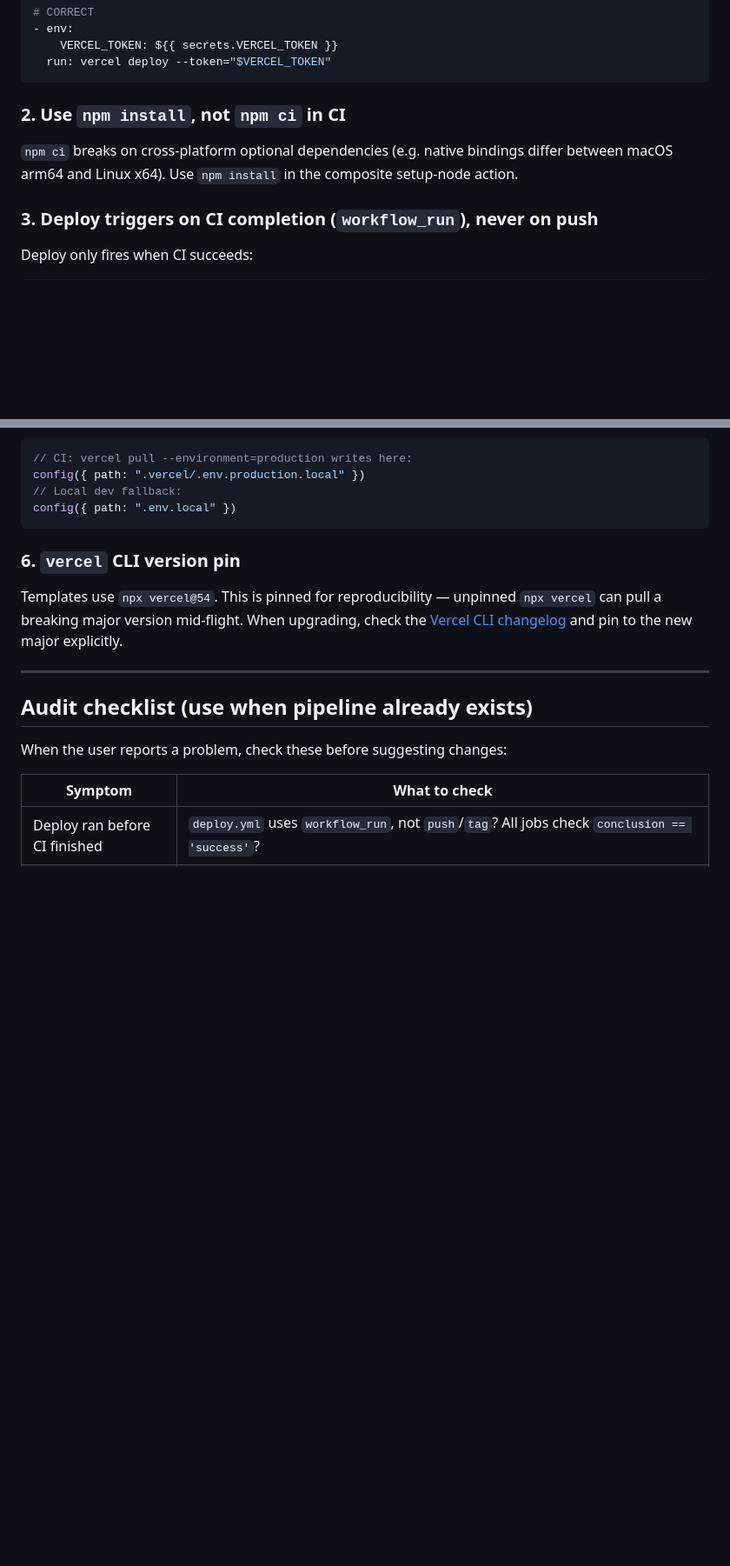
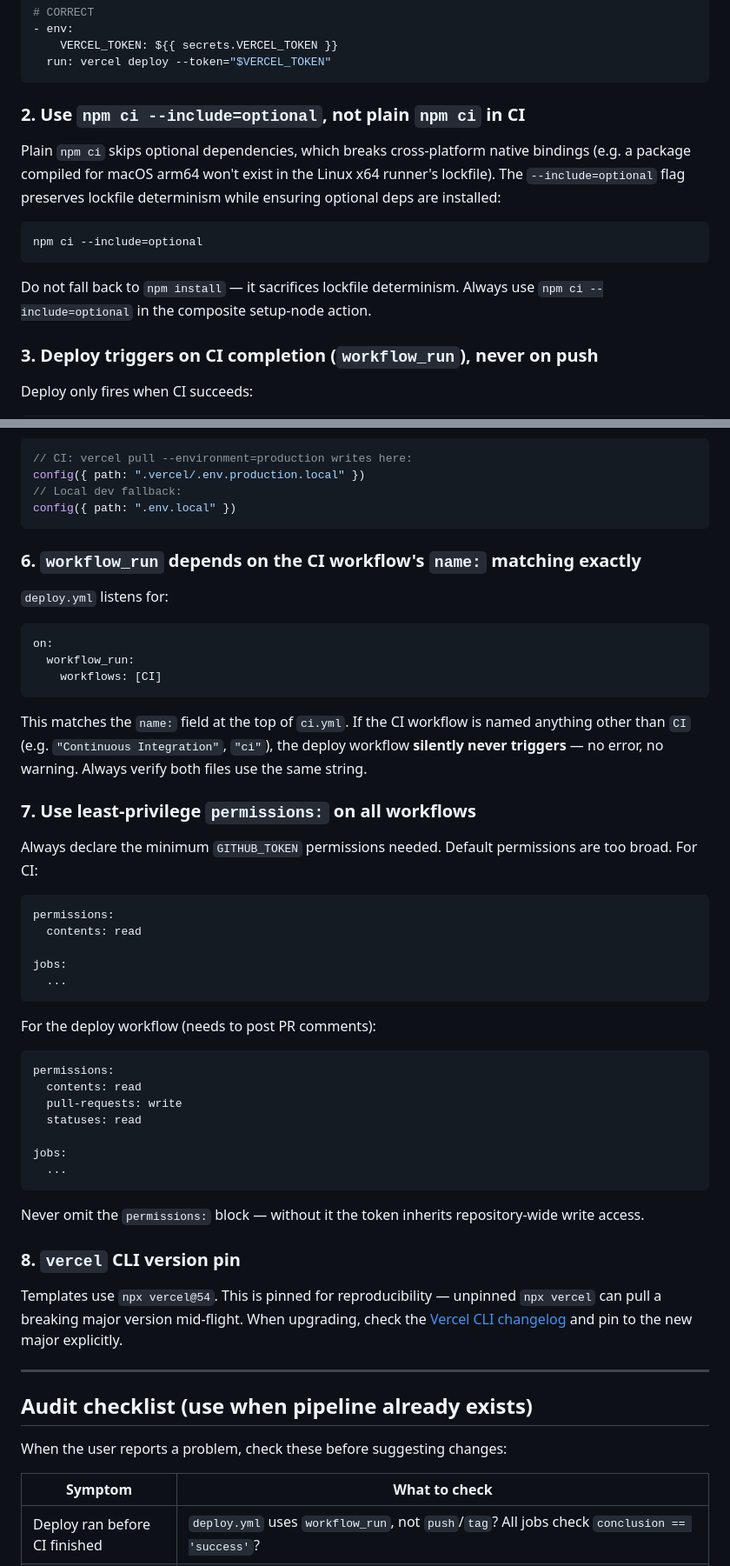
Before and after one commit to liveedevteam/nextjs-cicd-skill, a Markdown page: skills/nextjs-cicd/SKILL.md, 2 parts joined by grey strips. Shown at 87% size. Drawn GitHub-style; blank space fills up the shorter version.

Commit message:
fix: apply opus review — trim trigger, npm ci --include=optional, workflow name callout, permissions block

````diff
--- a/skills/nextjs-cicd/SKILL.md
+++ b/skills/nextjs-cicd/SKILL.md
@@ -28,9 +28,15 @@ This skill covers two scenarios. Identify which applies before acting:
   run: vercel deploy --token="$VERCEL_TOKEN"
 ```
 
-### 2. Use `npm install`, not `npm ci` in CI
+### 2. Use `npm ci --include=optional`, not plain `npm ci` in CI
 
-`npm ci` breaks on cross-platform optional dependencies (e.g. native bindings differ between macOS arm64 and Linux x64). Use `npm install` in the composite setup-node action.
+Plain `npm ci` skips optional dependencies, which breaks cross-platform native bindings (e.g. a package compiled for macOS arm64 won't exist in the Linux x64 runner's lockfile). The `--include=optional` flag preserves lockfile determinism while ensuring optional deps are installed:
+
+```bash
+npm ci --include=optional
+```
+
+Do not fall back to `npm install` — it sacrifices lockfile determinism. Always use `npm ci --include=optional` in the composite setup-node action.
 
 ### 3. Deploy triggers on CI completion (`workflow_run`), never on push
 
@@ -67,7 +73,45 @@ config({ path: ".vercel/.env.production.local" })
 config({ path: ".env.local" })
 ```
 
-### 6. `vercel` CLI version pin
+### 6. `workflow_run` depends on the CI workflow's `name:` matching exactly
+
+`deploy.yml` listens for:
+
+```yaml
+on:
+  workflow_run:
+    workflows: [CI]
+```
+
+This matches the `name:` field at the top of `ci.yml`. If the CI workflow is named anything other than `CI` (e.g. `"Continuous Integration"`, `"ci"`), the deploy workflow **silently never triggers** — no error, no warning. Always verify both files use the same string.
+
+### 7. Use least-privilege `permissions:` on all workflows
+
+Always declare the minimum `GITHUB_TOKEN` permissions needed. Default permissions are too broad. For CI:
+
+```yaml
+permissions:
+  contents: read
+
+jobs:
+  ...
+```
+
+For the deploy workflow (needs to post PR comments):
+
+```yaml
+permissions:
+  contents: read
+  pull-requests: write
+  statuses: read
+
+jobs:
+  ...
+```
+
+Never omit the `permissions:` block — without it the token inherits repository-wide write access.
+
+### 8. `vercel` CLI version pin
 
 Templates use `npx vercel@54`. This is pinned for reproducibility — unpinned `npx vercel` can pull a breaking major version mid-flight. When upgrading, check the [Vercel CLI changelog](https://github.com/vercel/vercel/releases) and pin to the new major explicitly.
 
````
Also changed, not shown: other parts of skills/nextjs-cicd/SKILL.md (+2 -2 lines).
